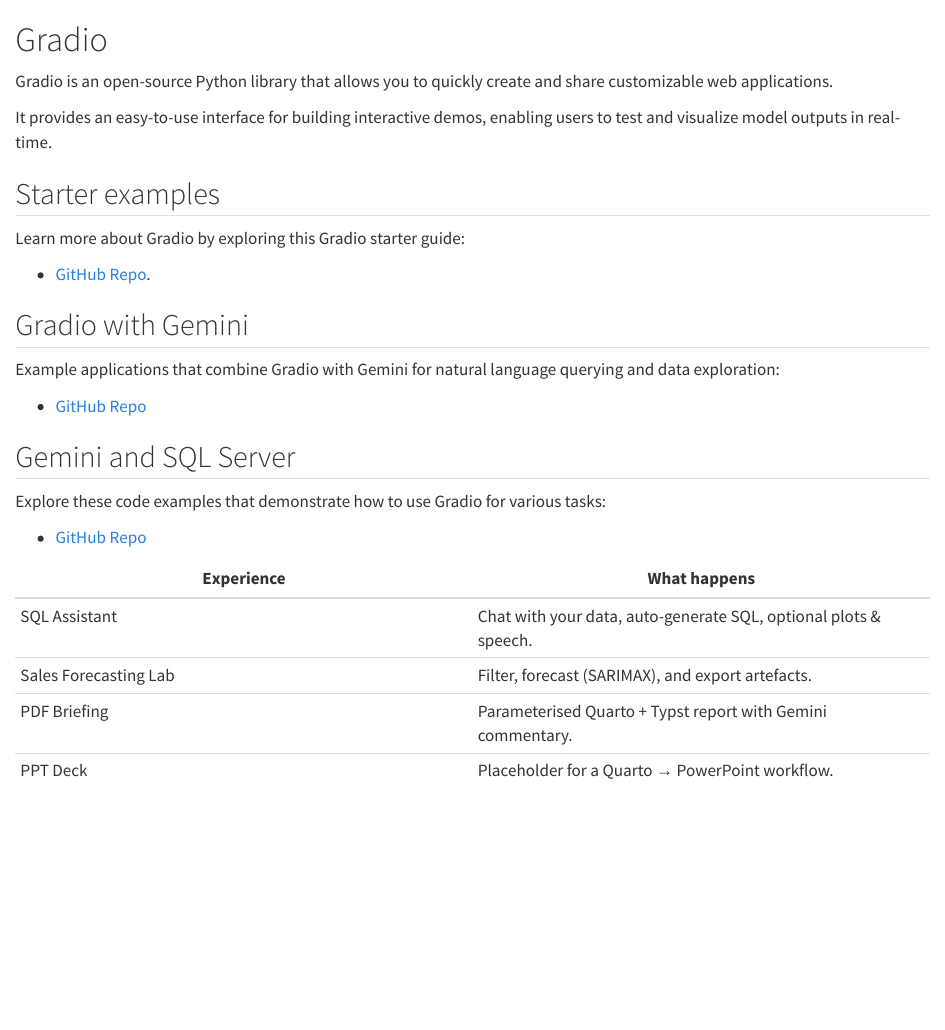
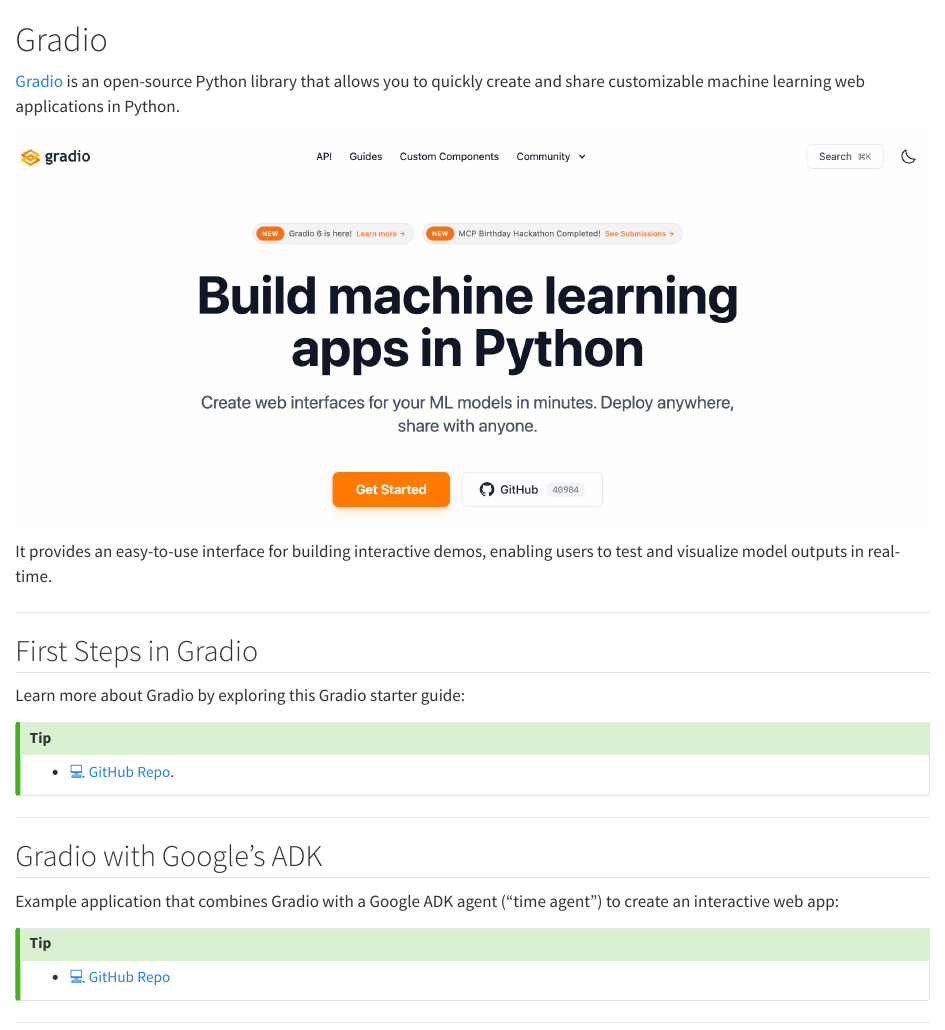
Before and after one commit to kirenz/mis-agentic-ai, a Quarto document (gradio.qmd): the page in a window 1100 px wide, from its top. Rendered offline with R 4.5, knitr and Pandoc in place of Quarto, with nearby package versions.

Commit message:
Added Gradio and BI-Agent files and references

```diff
--- a/_quarto.yml
+++ b/_quarto.yml
@@ -33,6 +33,8 @@
         - agentic-introduction.qmd
         - google-adk.qmd
         - context-engineering.qmd
+        - gradio.qmd
+        - bi-agent.qmd
 
 
 
--- a/gradio.qmd
+++ b/gradio.qmd
@@ -1,21 +1,42 @@
 # Gradio
 
-Gradio is an open-source Python library that allows you to quickly create and share customizable web applications.
+[Gradio](https://www.gradio.app/) is an open-source Python library that allows you to quickly create and share customizable machine learning web applications in Python.
+
+
+![](images/gradio.png)
 
 It provides an easy-to-use interface for building interactive demos, enabling users to test and visualize model outputs in real-time.
 
-## Starter examples
+---
+
+## First Steps in Gradio
 
 Learn more about Gradio by exploring this Gradio starter guide:
 
-- [GitHub Repo](https://github.com/kirenz/gradio-intro).
+::: {.callout-tip appearance="minimal"}
 
-## Gradio with Gemini
+- [💻 GitHub Repo](https://github.com/kirenz/gradio-first-steps).
 
-Example applications that combine Gradio with Gemini for natural language querying and data exploration:
+:::
 
-- [GitHub Repo](https://github.com/kirenz/gradio-gemini)
+---
 
+
+## Gradio with Google's ADK
+
+Example application that combines Gradio with a Google ADK agent ("time agent") to create an interactive web app:
+
+
+::: {.callout-tip appearance="minimal"}
+
+- [💻 GitHub Repo](https://github.com/kirenz/gradio-adk-intro)
+
+:::
+
+---
+
+
+<!--
 ## Gemini and SQL Server
 
 Explore these code examples that demonstrate how to use Gradio for various tasks:
@@ -28,4 +49,4 @@
 | SQL Assistant | Chat with your data, auto-generate SQL, optional plots & speech. |
 | Sales Forecasting Lab | Filter, forecast (SARIMAX), and export artefacts. |
 | PDF Briefing | Parameterised Quarto + Typst report with Gemini commentary. |
-| PPT Deck | Placeholder for a Quarto → PowerPoint workflow. |
+| PPT Deck | Placeholder for a Quarto → PowerPoint workflow. | -->
```
Also changed, not shown: bi-agent.qmd (added, +23 -0 lines), index.qmd (+10 -1 lines), images/gradio.png (added).
